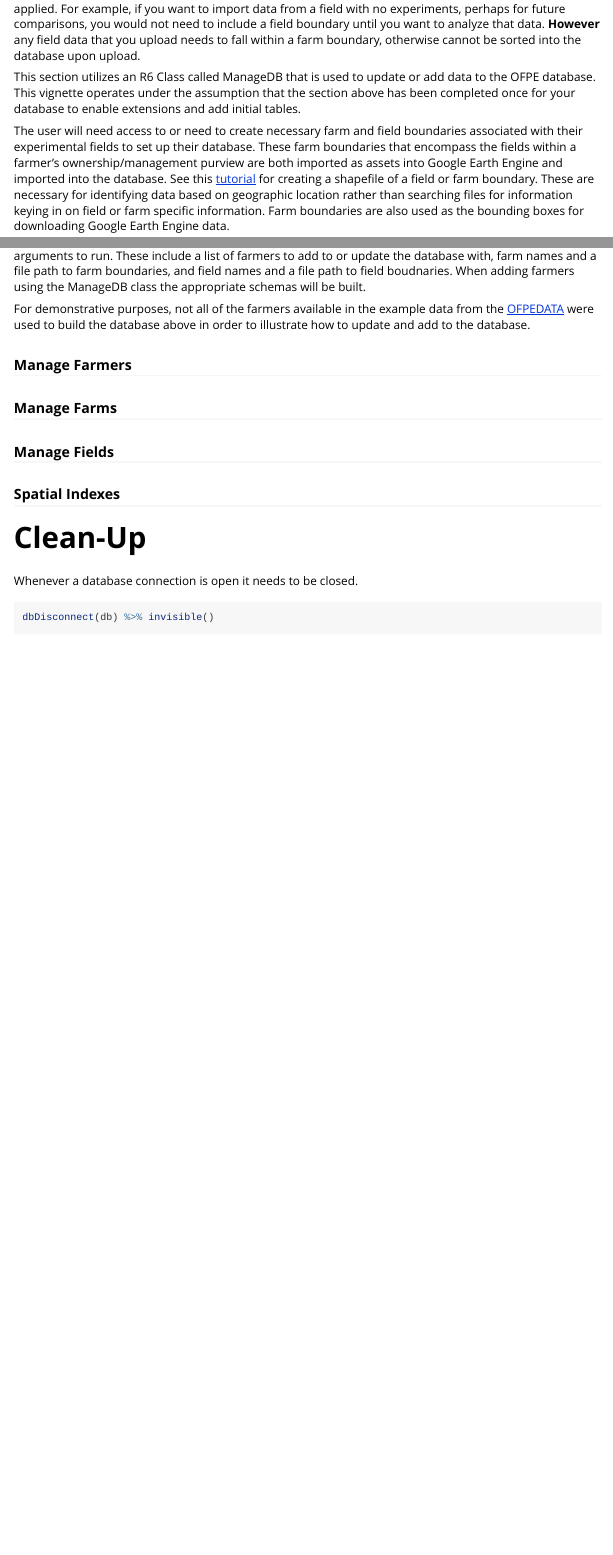
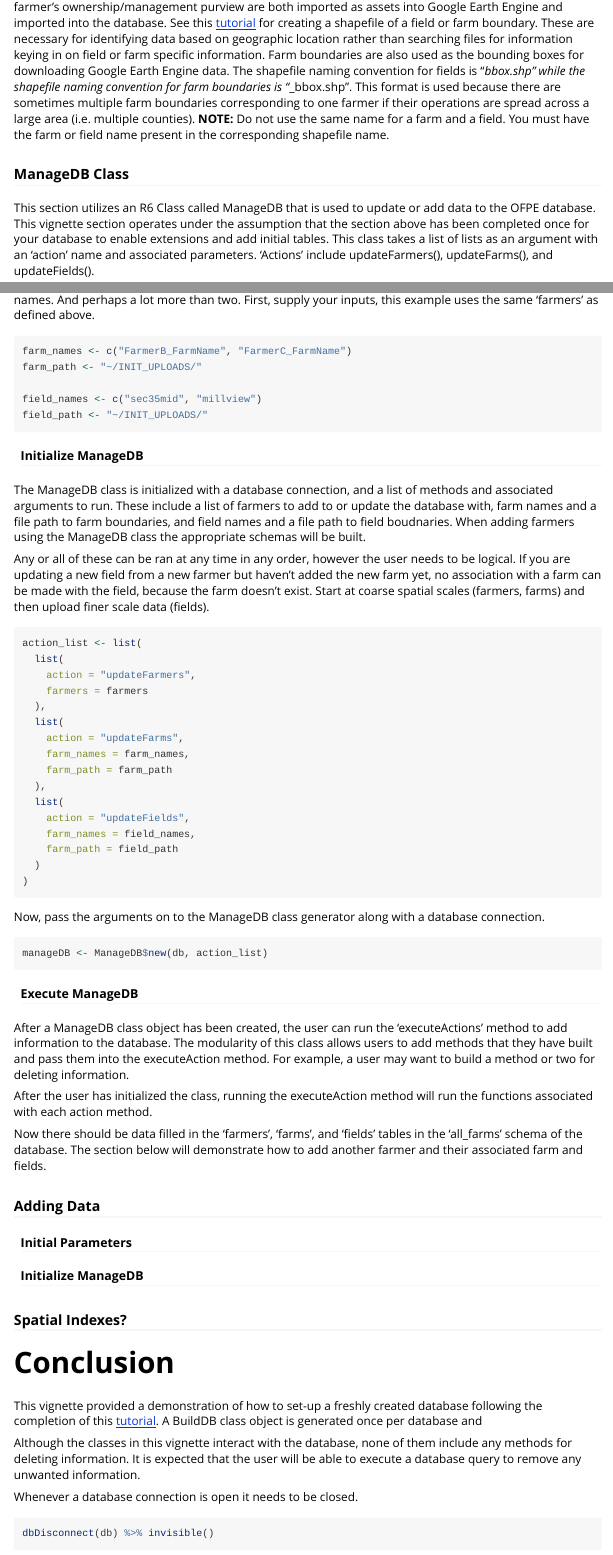
Before and after one commit to paulhegedus/OFPE, an R Markdown document (vignettes/Vignette1-DB_Management.Rmd): the page in a window 1100 px wide, from 4190 px down before the commit and from 5280 px down after it, and a second part further down, joined at a grey line. Rendered offline with R 4.5, knitr and Pandoc, with nearby package versions; some code elsewhere in the file could not run offline.

Commit message:
updated documentation
checks = no problems

````diff
--- a/vignettes/Vignette1-DB_Management.Rmd
+++ b/vignettes/Vignette1-DB_Management.Rmd
@@ -137,9 +143,10 @@ buildDB$buildDatabase()
 ```
 
 ## Manage Database
-This section is for managing and updating general information related to  on-farm precision experiments. It is also used to add initial data to the database upon inception in the method above. This data includes the names of collaborating farmers, the names of and boundaries for areas that encompass the experimental fields, and the names of and boundaries for experimental fields. **Note** you do not need to upload the field boundaries for all of the field's for which you upload data, just the fields that have experimental rates applied. For example, if you want to import data from a field with no experiments, perhaps for future comparisons, you would not need to include a field boundary until you want to analyze that data. **However** any field data that you upload needs to fall within a farm boundary, otherwise cannot be sorted into the database upon upload.
+This section is for managing and updating general information related to  on-farm precision experiments. It is also used to add initial data to the database upon inception in the method above. This data includes the names of collaborating farmers, the names of and boundaries for areas that encompass the experimental fields, and the names of and boundaries for experimental fields. **Note** you do not need to upload the field boundaries for all of the field's for which you upload data, just the fields that have experimental rates applied. For example, if you want to import data from a field with no experiments, perhaps for future comparisons, you would not need to include a field boundary until you want to analyze that data. **However**, any field data that you upload needs to fall within a farm boundary, otherwise it cannot be sorted into the database upon upload.
 
-This section utilizes an R6 Class called ManageDB that is used to update or add data to the OFPE database. This vignette operates under the assumption that the section above has been completed once for your database to enable extensions and add initial tables.
+The user will need access to or need to create necessary farm and field boundaries associated with their experimental fields to set up their database. These farm boundaries that encompass the fields within a farmer's ownership/management purview are both imported as assets into Google Earth Engine and imported into the database. See this [tutorial](https://paulhegedus.github.io/OFPE-Website/create_shp_qgis.html) for creating a shapefile of a field or farm boundary. These are necessary for identifying data based on geographic location rather than searching files for information keying in on field or farm specific information. Farm boundaries are also used as the bounding boxes for downloading Google Earth Engine data. The shapefile naming convention for fields is "<fieldname>_bbox.shp" while the shapefile naming convention for farm boundaries is "<farmername>_<farmname>_bbox.shp". This format is used because there are sometimes multiple farm boundaries corresponding to one farmer if their operations are spread across a large area (i.e. multiple counties). **NOTE:** Do not use the same name for a farm and a field. You must have the farm or field name present in the corresponding shapefile name.
 
-The user will need access to or need to create necessary farm and field boundaries associated with their experimental fields to set up their database. These farm boundaries that encompass the fields within a farmer's ownership/management purview are both imported as assets into Google Earth Engine and imported into the database. See this [tutorial](https://paulhegedus.github.io/OFPE-Website/create_shp_qgis.html) for creating a shapefile of a field or farm boundary. These are necessary for identifying data based on geographic location rather than searching files for information keying in on field or farm specific information. Farm boundaries are also used as the bounding boxes for downloading Google Earth Engine data.
+### ManageDB Class
+This section utilizes an R6 Class called ManageDB that is used to update or add data to the OFPE database. This vignette section operates under the assumption that the section above has been completed once for your database to enable extensions and add initial tables. This class takes a list of lists as an argument with an 'action' name and associated parameters. 'Actions' include updateFarmers(), updateFarms(), and updateFields().
 
@@ -147 +152,0 @@ The user will need access to or need to create necessary farm and field boundari
-The ManageDB class is initialized with a database connection, and a list of methods and associated arguments to run. These include a list of farmers to add to or update the database with, farm names and a file path to farm boundaries, and field names and a file path to field boudnaries. When adding farmers using the ManageDB class the appropriate schemas will be built.
@@ -151,17 +159,67 @@ For demonstrative purposes, not all of the farmers available in the example data
+Initial parameters are provided below. When using your own data you will have different farm and field names. And perhaps a lot more than two. First, supply your inputs, this example uses the same 'farmers' as defined above.
+
 ```{r}
+farm_names <- c("FarmerB_FarmName", "FarmerC_FarmName")
+farm_path <- "~/INIT_UPLOADS/"
 
+field_names <- c("sec35mid", "millview")
+field_path <- "~/INIT_UPLOADS/"
+```
 
+#### Initialize ManageDB
+The ManageDB class is initialized with a database connection, and a list of methods and associated arguments to run. These include a list of farmers to add to or update the database with, farm names and a file path to farm boundaries, and field names and a file path to field boudnaries. When adding farmers using the ManageDB class the appropriate schemas will be built.
+
+Any or all of these can be ran at any time in any order, however the user needs to be logical. If you are updating a new field from a new farmer but haven't added the new farm yet, no association with a farm can be made with the field, because the farm doesn't exist. Start at coarse spatial scales (farmers, farms) and then upload finer scale data (fields).
+
+```{r}
+action_list <- list(
+  list(
+    action = "updateFarmers",
+    farmers = farmers
+  ),
+  list(
+    action = "updateFarms",
+    farm_names = farm_names,
+    farm_path = farm_path
+  ),
+  list(
+    action = "updateFields",
+    farm_names = field_names,
+    farm_path = field_path
+  )
+)
+```
+
+Now, pass the arguments on to the ManageDB class generator along with a database connection.
+
+```{r, eval = FALSE}
+manageDB <- ManageDB$new(db, action_list)
+```
+
+#### Execute ManageDB
+After a ManageDB class object has been created, the user can run the 'executeActions' method to add information to the database. The modularity of this class allows users to add methods that they have built and pass them into the executeAction method. For example, a user may want to build a method or two for deleting information.
+
+After the user has initialized the class, running the executeAction method will run the functions associated with each action method.
+
+```{r, eval = FALSE}
 
 ```
 
-### Manage Farmers
-### Manage Farms
-### Manage Fields
-### Spatial Indexes
+Now there should be data filled in the 'farmers', 'farms', and 'fields' tables in the 'all_farms' schema of the database. The section below will demonstrate how to add another farmer and their associated farm and fields.
 
-# Clean-Up
+### Adding Data
+#### Initial Parameters
+#### Initialize ManageDB
+
+
+### Spatial Indexes?
+
+# Conclusion
+This vignette provided a demonstration of how to set-up a freshly created database following the completion of this [tutorial](https://paulhegedus.github.io/OFPE-Website/postgres_setup.html). A BuildDB class object is generated once per database and
+
+Although the classes in this vignette interact with the database, none of them include any methods for deleting information. It is expected that the user will be able to execute a database query to remove any unwanted information.
+
 Whenever a database connection is open it needs to be closed.
-
 ```{r}
 dbDisconnect(db) %>% invisible()
 ```
````
Also changed, not shown: R/BuildDB.R (+3 -7 lines), README.Rmd (+11 -3 lines), README.md, vignettes/figures/ofpe_db_mgmt.png (added), vignettes/Vignette1-DB_Management.Rmd (12 more changed lines), 1 other file.
